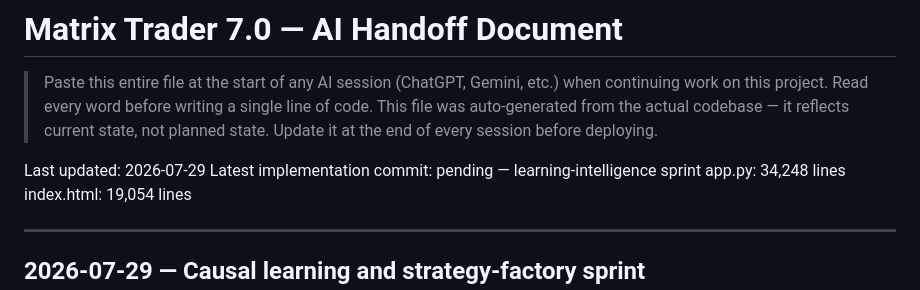
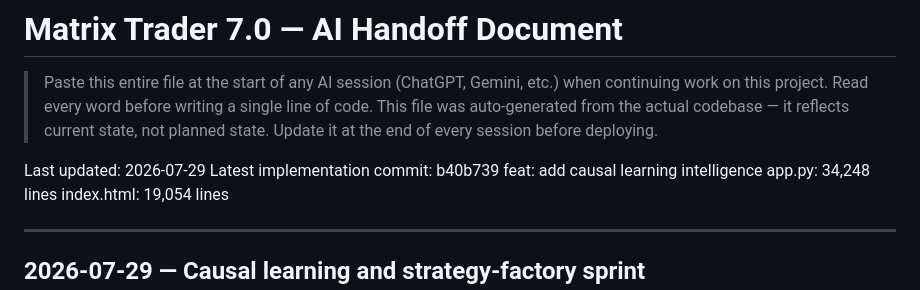
Before and after one commit to bnortey/Matrix_Trader7.0, a Markdown page: HANDOFF.md, the part around the change. GitHub-like rendering.

Commit message:
docs: finalize learning sprint handoff

```diff
--- a/HANDOFF.md
+++ b/HANDOFF.md
@@ -7,7 +7,7 @@
 > Update it at the end of every session before deploying.
 
 Last updated: 2026-07-29
-Latest implementation commit: pending — learning-intelligence sprint
+Latest implementation commit: b40b739 feat: add causal learning intelligence
 app.py: 34,248 lines
 index.html: 19,054 lines
 
```
